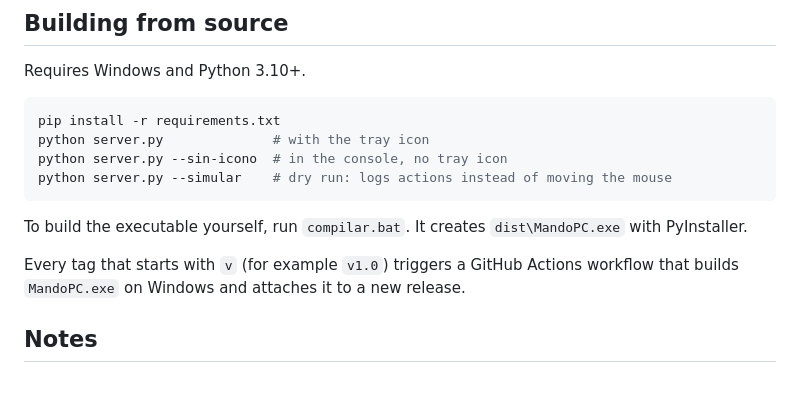
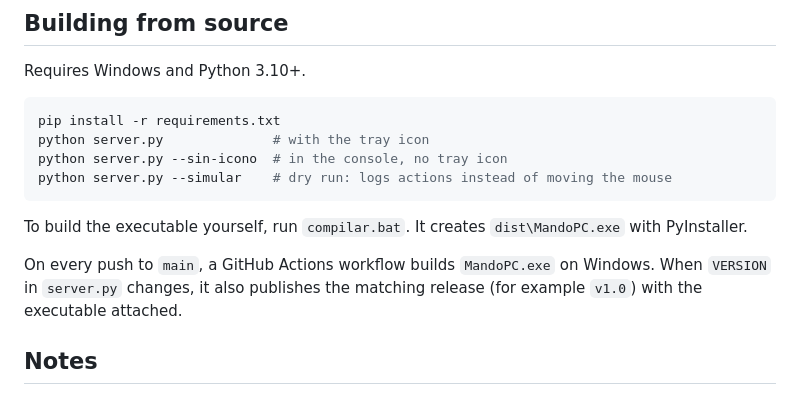
Before and after one commit to civercras/pc-remote-app, a Markdown page: README.md, the part around the change. Drawn GitHub-style.

Commit message:
README: explain how releases are published
Co-Authored-By: Claude Opus 5.5 <noreply@anthropic.com>
Claude-Session: https://claude.ai/code/session_01TH1J6RniXNr3uvT3ZYWaE8

```diff
--- a/README.md
+++ b/README.md
@@ -176,7 +176,7 @@ python server.py --simular    # dry run: logs actions instead of moving the mous
 
 To build the executable yourself, run `compilar.bat`. It creates `dist\MandoPC.exe` with PyInstaller.
 
-Every tag that starts with `v` (for example `v1.0`) triggers a GitHub Actions workflow that builds `MandoPC.exe` on Windows and attaches it to a new release.
+On every push to `main`, a GitHub Actions workflow builds `MandoPC.exe` on Windows. When `VERSION` in `server.py` changes, it also publishes the matching release (for example `v1.0`) with the executable attached.
 
 ## Notes
 
```
